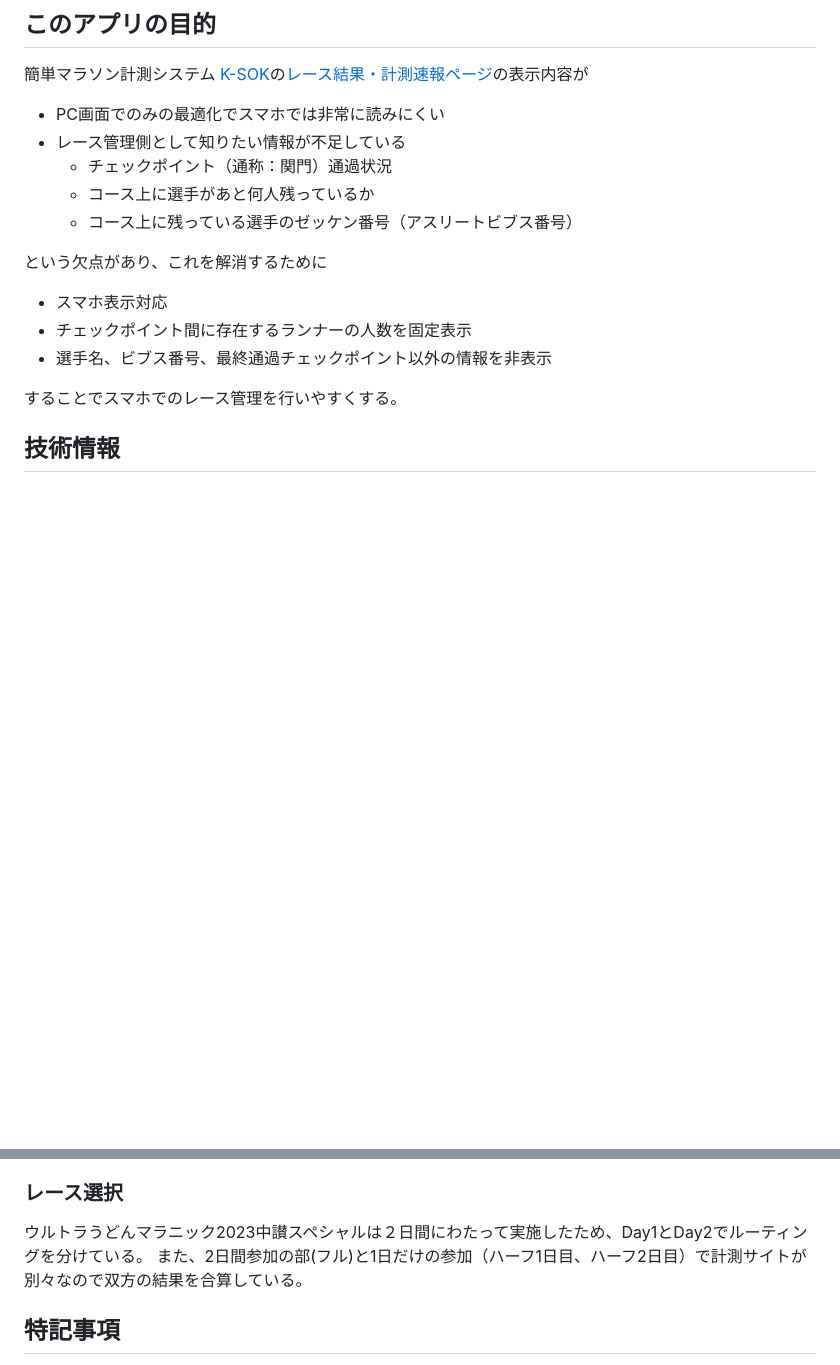
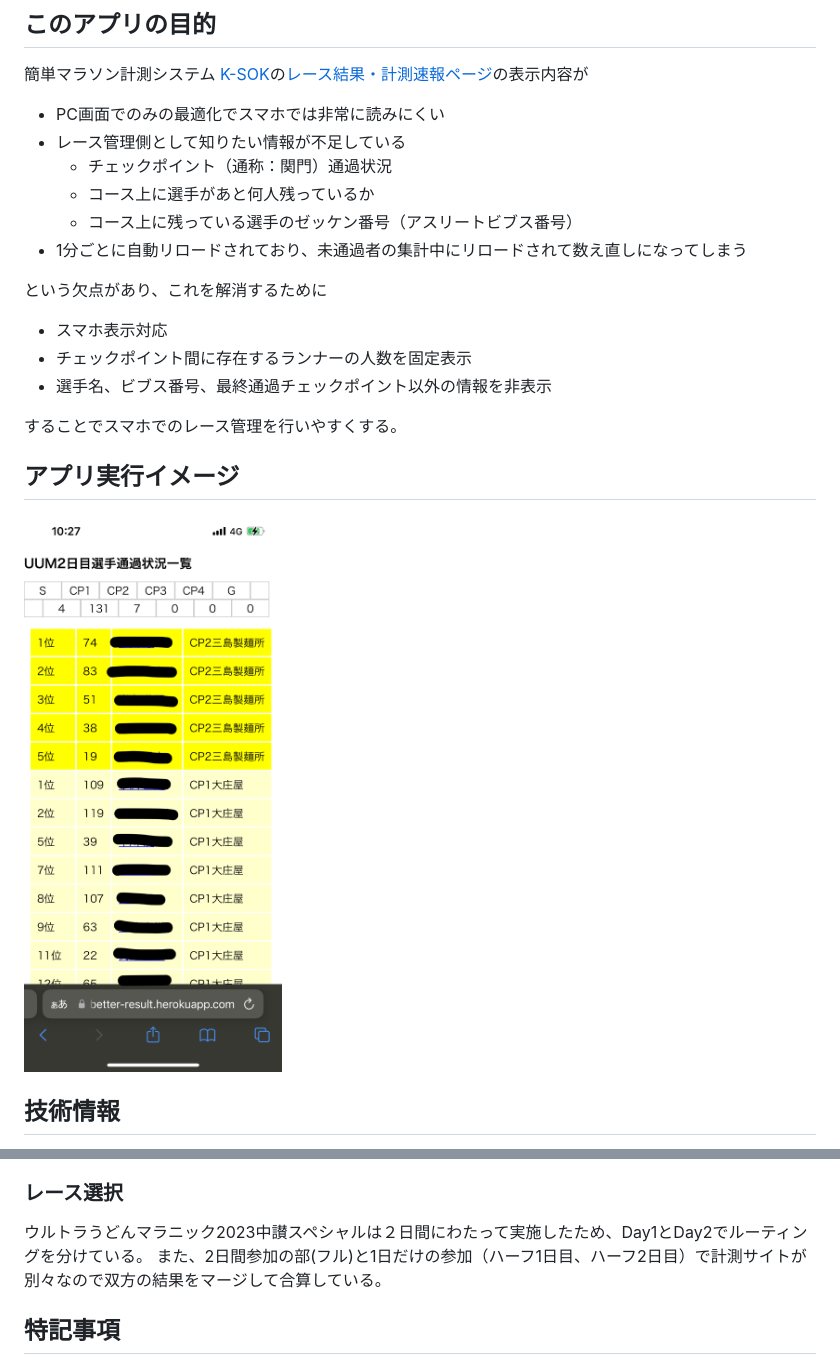
Before and after one commit to haruyan-hopemucci/uum2023-better-result, a Markdown page: readme.md, 2 parts joined by grey strips. Rendered like a GitHub page; pictures changed too: docs/screenshot.png (added); blank space fills up the shorter version.

Commit message:
docs: スクリーンショット追加

```diff
--- a/readme.md
+++ b/readme.md
@@ -9,6 +9,7 @@
   - チェックポイント（通称：関門）通過状況
   - コース上に選手があと何人残っているか
   - コース上に残っている選手のゼッケン番号（アスリートビブス番号）
+- 1分ごとに自動リロードされており、未通過者の集計中にリロードされて数え直しになってしまう
 
 という欠点があり、これを解消するために
 
@@ -17,6 +18,10 @@
 - 選手名、ビブス番号、最終通過チェックポイント以外の情報を非表示
 
 することでスマホでのレース管理を行いやすくする。
+
+## アプリ実行イメージ
+
+![](./docs/screenshot.png)
 
 ## 技術情報
 
@@ -37,7 +42,7 @@
 ### レース選択
 
 ウルトラうどんマラニック2023中讃スペシャルは２日間にわたって実施したため、Day1とDay2でルーティングを分けている。
-また、2日間参加の部(フル)と1日だけの参加（ハーフ1日目、ハーフ2日目）で計測サイトが別々なので双方の結果を合算している。
+また、2日間参加の部(フル)と1日だけの参加（ハーフ1日目、ハーフ2日目）で計測サイトが別々なので双方の結果をマージして合算している。
 
 ## 特記事項
 
```
Also changed, not shown: 1 other file.
